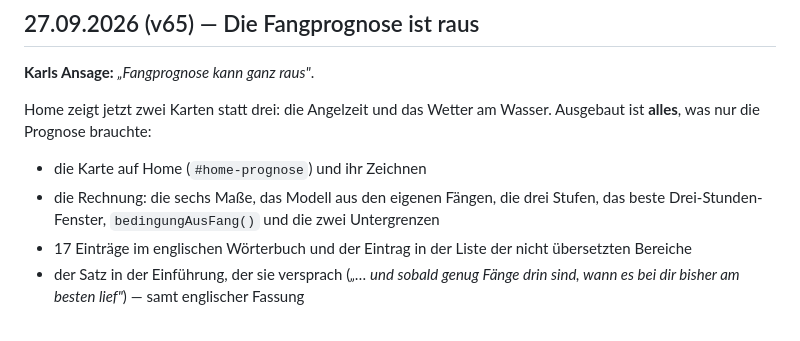
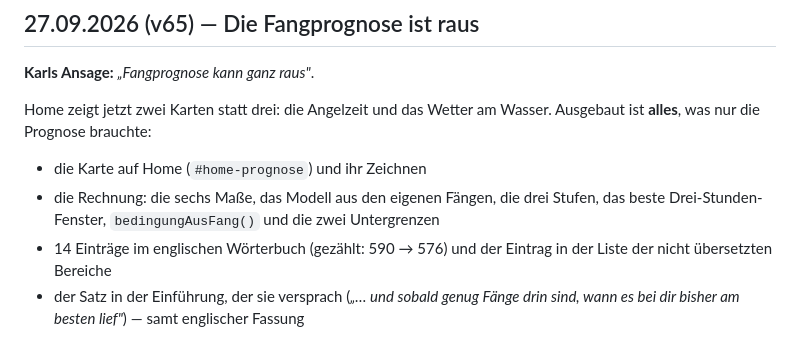
Before and after one commit to karlm-netizen/angel-log, a Markdown page: CHANGELOG.md, the part around the change. Rendered like a GitHub page.

Commit message:
CHANGELOG v65: 14 Woerterbuch-Eintraege, nicht 17 (590 -> 576 gezaehlt)
Co-Authored-By: Claude Opus 5.5 <noreply@anthropic.com>

```diff
--- a/CHANGELOG.md
+++ b/CHANGELOG.md
@@ -16,7 +16,8 @@ Home zeigt jetzt zwei Karten statt drei: die Angelzeit und das Wetter am Wasser.
 - die Karte auf Home (`#home-prognose`) und ihr Zeichnen
 - die Rechnung: die sechs Maße, das Modell aus den eigenen Fängen, die drei Stufen, das beste
   Drei-Stunden-Fenster, `bedingungAusFang()` und die zwei Untergrenzen
-- 17 Einträge im englischen Wörterbuch und der Eintrag in der Liste der nicht übersetzten Bereiche
+- 14 Einträge im englischen Wörterbuch (gezählt: 590 → 576) und der Eintrag in der Liste der
+  nicht übersetzten Bereiche
 - der Satz in der Einführung, der sie versprach (*„… und sobald genug Fänge drin sind, wann es
   bei dir bisher am besten lief"*) — samt englischer Fassung
 
```
